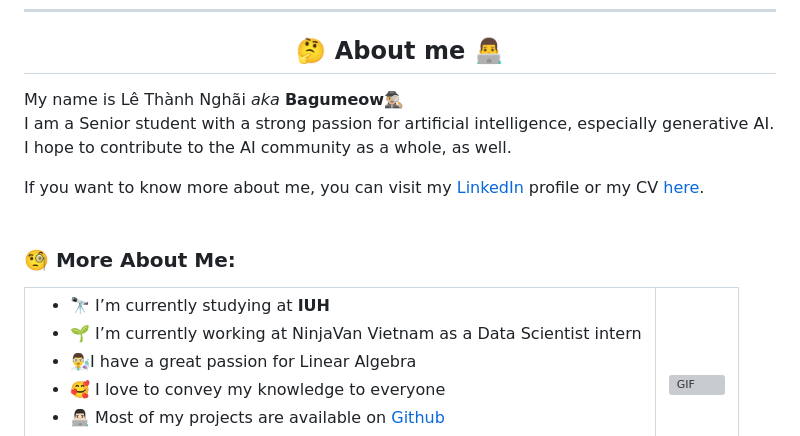
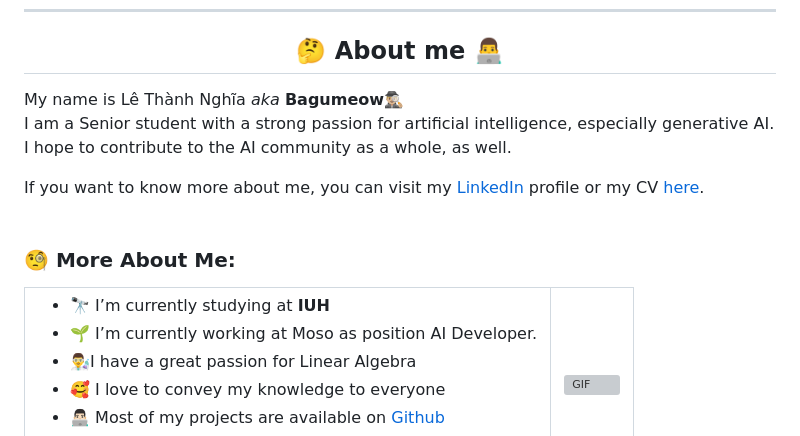
Before and after one commit to Bagumeow/Bagumeow, a Markdown page: README.MD, the part around the change. GitHub-like rendering; grey boxes are pictures that could not be loaded.

Commit message:
🖊️Chore: Spell Fix

```diff
--- a/README.MD
+++ b/README.MD
@@ -24,7 +24,7 @@
 <!-- Description about me -->
 <h2 align="center"> 🤔 About me 👨‍💻 </h2>
 
-My name is Lê Thành Nghãi *aka*  <b>Bagumeow</b>🕵🏼‍♂️ <br />
+My name is Lê Thành Nghĩa *aka*  <b>Bagumeow</b>🕵🏼‍♂️ <br />
 I am a Senior student with a strong passion for artificial intelligence, especially generative AI. I hope to contribute to the AI community as a whole, as well.
 
 If you want to know more about me, you can visit my [LinkedIn](https://www.linkedin.com/in/bagumeow/) profile or my CV [here](./CV/CV_LeThanhNghia_4_2024.pdf).
@@ -42,7 +42,7 @@ If you want to know more about me, you can visit my [LinkedIn](https://www.linke
           🔭 I’m currently studying at <b>IUH</b>
         </li>
         <li>
-          🌱 I’m currently working at NinjaVan Vietnam as a Data Scientist intern
+          🌱 I’m currently working at Moso  as position AI Developer.
         <li>
            👨‍🔬I have a great passion for Linear Algebra
         </li>
```
